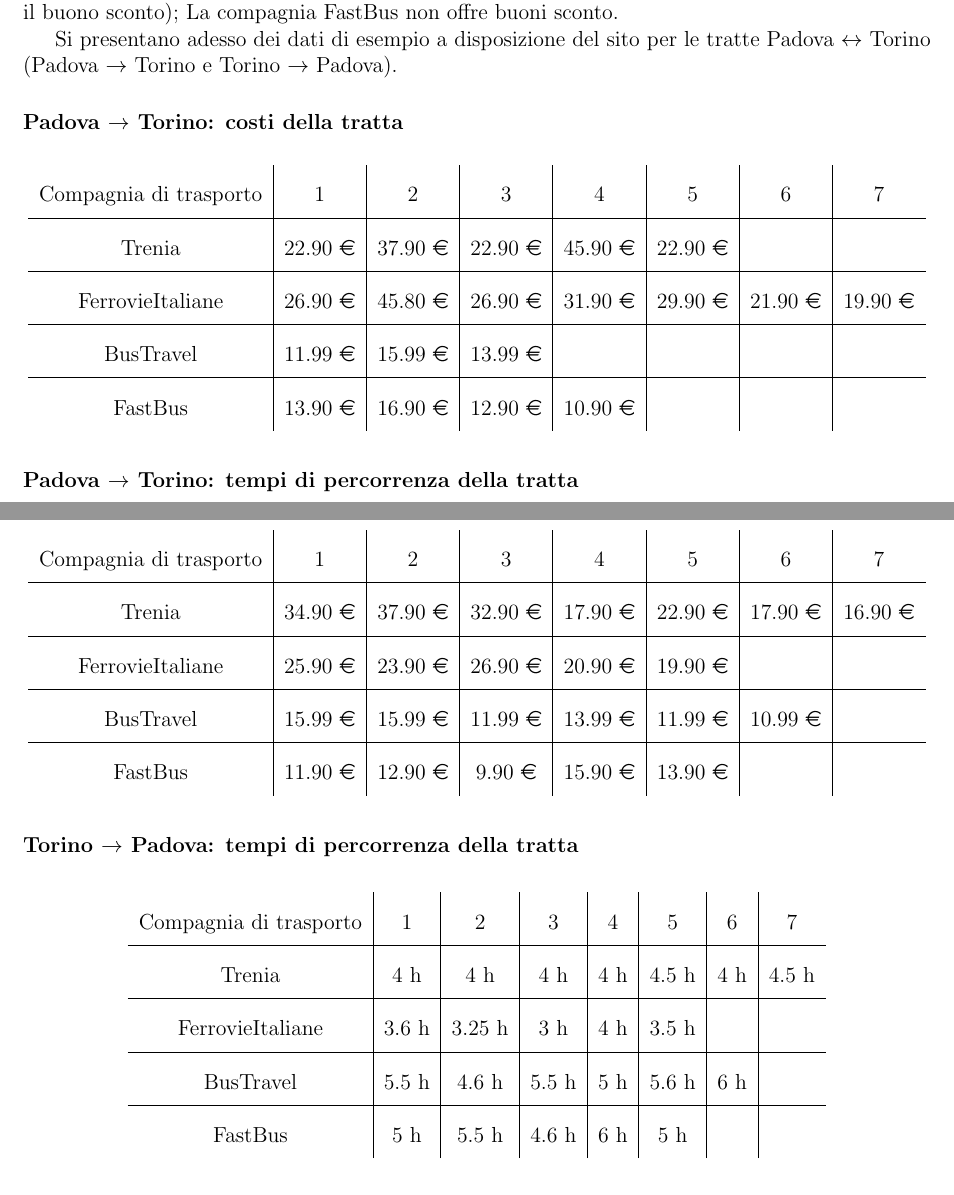
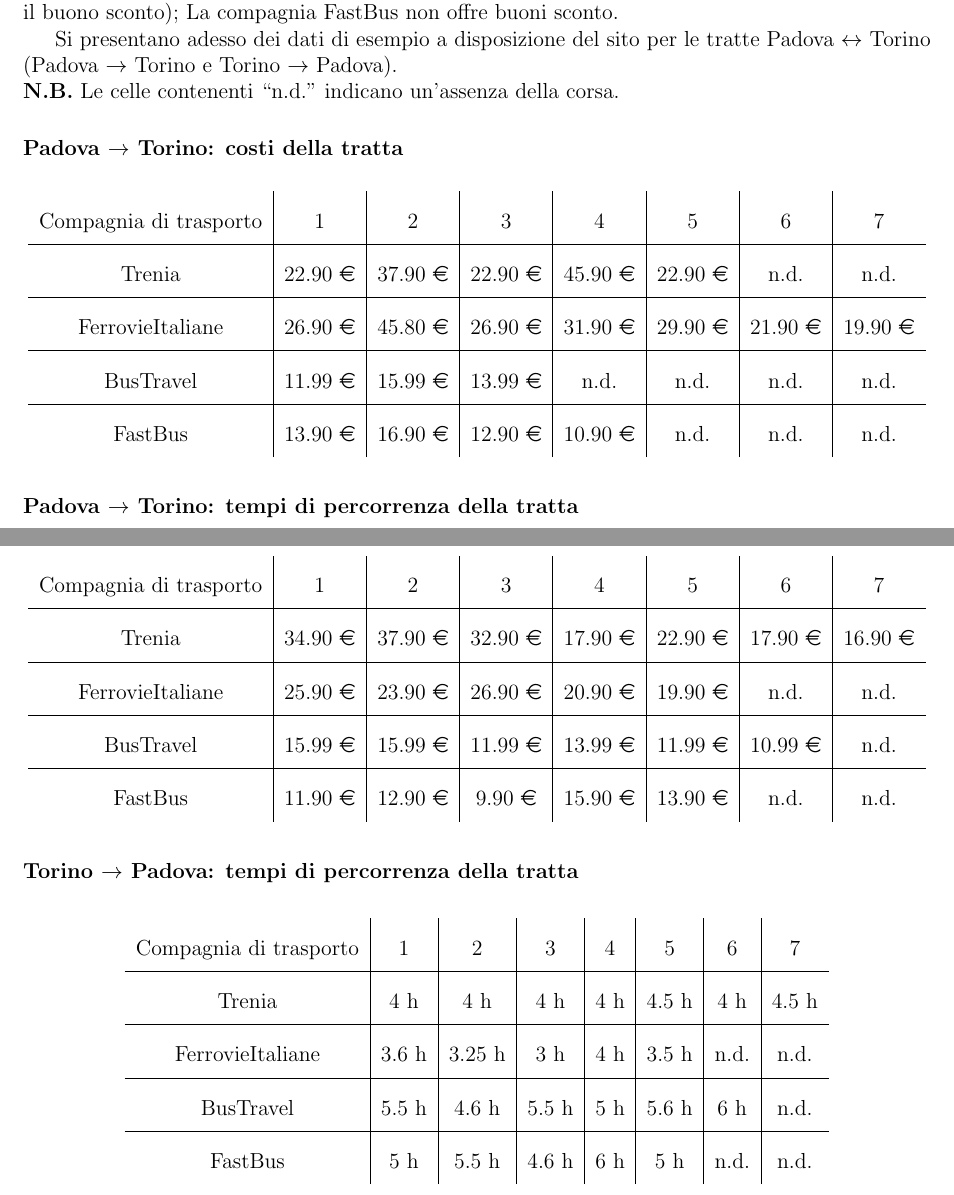
Before and after one commit to TommasoAzz/ViaggiareLeggeRO, a LaTeX document (Relazione/main.tex, which reads Relazione/descrizione_problema.tex): two parts of pages 5 and 6 of 8, joined at a grey line, cut so that both start at the same text. Compiled offline with pdfLaTeX.

Commit message:
Aggiornati dati di esempio per la relazione

```diff
--- a/Relazione/descrizione_problema.tex
+++ b/Relazione/descrizione_problema.tex
@@ -51,7 +51,8 @@
 La compagnia BusTravel è appena entrata nel mercato italiano e per autopromuoversi offre un buono sconto di \e{10} fin dal primo acquisto (quindi acquistando il primo biglietto si può già usare il buono sconto);
 La compagnia FastBus non offre buoni sconto.
 
-Si presentano adesso dei dati di esempio a disposizione del sito per le tratte Padova $\leftrightarrow$ Torino (Padova $\rightarrow$ Torino e Torino $\rightarrow$ Padova).
+Si presentano adesso dei dati di esempio a disposizione del sito per le tratte Padova $\leftrightarrow$ Torino (Padova $\rightarrow$ Torino e Torino $\rightarrow$ Padova).\\
+\textbf{N.B.} Le celle contenenti ``n.d." indicano un'assenza della corsa.
 
 \subsubsection*{Padova $\rightarrow$ Torino: costi della tratta}
 {
@@ -59,13 +60,13 @@
 \begin{longtable}[h]{c | c | c | c | c | c | c | c}
 Compagnia di trasporto & 1         & 2         & 3         & 4         & 5         & 6         & 7         \\
 \hline
-Trenia                 & \e{22.90} & \e{37.90} & \e{22.90} & \e{45.90} & \e{22.90} &           &           \\
+Trenia                 & \e{22.90} & \e{37.90} & \e{22.90} & \e{45.90} & \e{22.90} & n.d.      & n.d.      \\
 \hline
 FerrovieItaliane       & \e{26.90} & \e{45.80} & \e{26.90} & \e{31.90} & \e{29.90} & \e{21.90} & \e{19.90} \\
 \hline
-BusTravel              & \e{11.99} & \e{15.99} & \e{13.99} &           &           &           &           \\
+BusTravel              & \e{11.99} & \e{15.99} & \e{13.99} & n.d.      & n.d.      & n.d.      & n.d.      \\
 \hline
-FastBus                & \e{13.90} & \e{16.90} & \e{12.90} & \e{10.90} &           &           &           \\
+FastBus                & \e{13.90} & \e{16.90} & \e{12.90} & \e{10.90} & n.d.      & n.d.      & n.d.      \\
 \end{longtable}
 }
 
@@ -93,11 +94,11 @@
 \hline
 Trenia                 & \e{34.90} & \e{37.90} & \e{32.90} & \e{17.90} & \e{22.90} & \e{17.90} & \e{16.90} \\
 \hline
-FerrovieItaliane       & \e{25.90} & \e{23.90} & \e{26.90} & \e{20.90} & \e{19.90} &           &           \\
+FerrovieItaliane       & \e{25.90} & \e{23.90} & \e{26.90} & \e{20.90} & \e{19.90} & n.d.      & n.d.      \\
 \hline
-BusTravel              & \e{15.99} & \e{15.99} & \e{11.99} & \e{13.99} & \e{11.99} & \e{10.99} &           \\
+BusTravel              & \e{15.99} & \e{15.99} & \e{11.99} & \e{13.99} & \e{11.99} & \e{10.99} & n.d.      \\
 \hline
-FastBus                & \e{11.90} & \e{12.90} & \e{9.90}  & \e{15.90} & \e{13.90} &           &           \\
+FastBus                & \e{11.90} & \e{12.90} & \e{9.90}  & \e{15.90} & \e{13.90} & n.d.      & n.d.      \\
 \end{longtable}
 }
 
@@ -105,15 +106,15 @@
 {
 \renewcommand{\arraystretch}{2}
 \begin{longtable}[h]{c | c | c | c | c | c | c | c}
-Compagnia di trasporto & 1     & 2      & 3     & 4   & 5     & 6   & 7     \\
+Compagnia di trasporto & 1     & 2      & 3     & 4   & 5     & 6    & 7     \\
 \hline
-Trenia                 & 4 h   & 4 h    & 4 h   & 4 h & 4.5 h & 4 h & 4.5 h \\
+Trenia                 & 4 h   & 4 h    & 4 h   & 4 h & 4.5 h & 4 h  & 4.5 h \\
 \hline
-FerrovieItaliane       & 3.6 h & 3.25 h & 3 h   & 4 h & 3.5 h &     &       \\
+FerrovieItaliane       & 3.6 h & 3.25 h & 3 h   & 4 h & 3.5 h & n.d. & n.d.  \\
 \hline
-BusTravel              & 5.5 h & 4.6 h  & 5.5 h & 5 h & 5.6 h & 6 h &       \\
+BusTravel              & 5.5 h & 4.6 h  & 5.5 h & 5 h & 5.6 h & 6 h  & n.d.  \\
 \hline
-FastBus                & 5 h   & 5.5 h  & 4.6 h & 6 h & 5 h   &     &       \\
+FastBus                & 5 h   & 5.5 h  & 4.6 h & 6 h & 5 h   & n.d. & n.d.  \\
 \end{longtable}
 }
 
```
Also changed, not shown: Relazione/descrizione_problema.tex (12 more changed lines).
